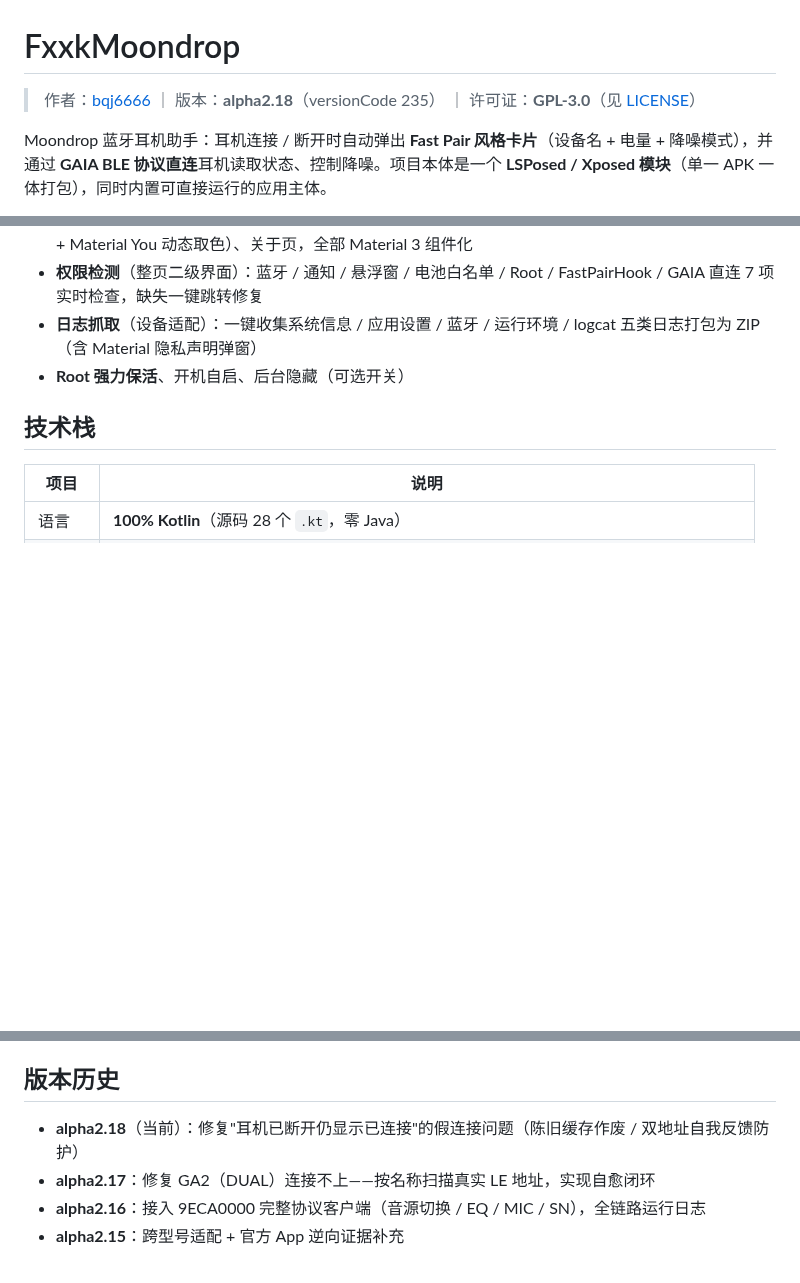
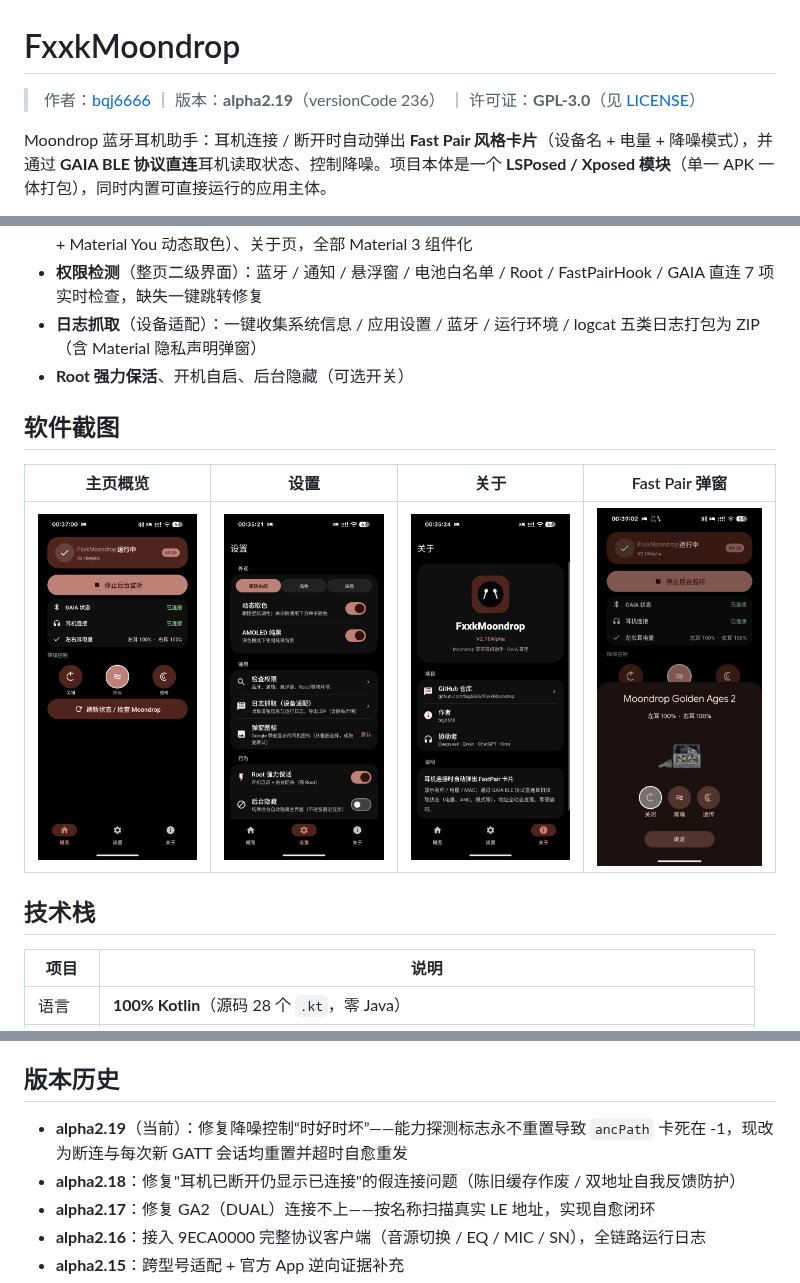
Before and after one commit to bqj6666/FxxkMoondrop, a Markdown page: README.md, 3 parts joined by grey strips. GitHub-like rendering; pictures changed too: screenshots/about.png (added), screenshots/fastpair.png (added), screenshots/home.png (added); blank space fills up the shorter version.

```diff
--- a/README.md
+++ b/README.md
@@ -1,6 +1,6 @@
 # FxxkMoondrop
 
-> 作者：[bqj6666](https://github.com/bqj6666) ｜ 版本：**alpha2.18**（versionCode 235） ｜ 许可证：**GPL-3.0**（见 [LICENSE](LICENSE)）
+> 作者：[bqj6666](https://github.com/bqj6666) ｜ 版本：**alpha2.19**（versionCode 236） ｜ 许可证：**GPL-3.0**（见 [LICENSE](LICENSE)）
 
 Moondrop 蓝牙耳机助手：耳机连接 / 断开时自动弹出 **Fast Pair 风格卡片**（设备名 + 电量 + 降噪模式），并通过 **GAIA BLE 协议直连**耳机读取状态、控制降噪。项目本体是一个 **LSPosed / Xposed 模块**（单一 APK 一体打包），同时内置可直接运行的应用主体。
 
@@ -20,6 +20,12 @@ Moondrop 蓝牙耳机助手：耳机连接 / 断开时自动弹出 **Fast Pair
 - **权限检测**（整页二级界面）：蓝牙 / 通知 / 悬浮窗 / 电池白名单 / Root / FastPairHook / GAIA 直连 7 项实时检查，缺失一键跳转修复
 - **日志抓取**（设备适配）：一键收集系统信息 / 应用设置 / 蓝牙 / 运行环境 / logcat 五类日志打包为 ZIP（含 Material 隐私声明弹窗）
 - **Root 强力保活**、开机自启、后台隐藏（可选开关）
+
+## 软件截图
+
+| 主页概览 | 设置 | 关于 | Fast Pair 弹窗 |
+|---|---|---|---|
+| ![主页](screenshots/home.png) | ![设置](screenshots/settings.png) | ![关于](screenshots/about.png) | ![Fast Pair](screenshots/fastpair.png) |
 
 ## 技术栈
 
@@ -114,7 +120,8 @@ alpha_src/
 
 ## 版本历史
 
-- **alpha2.18**（当前）：修复"耳机已断开仍显示已连接"的假连接问题（陈旧缓存作废 / 双地址自我反馈防护）
+- **alpha2.19**（当前）：修复降噪控制“时好时坏”——能力探测标志永不重置导致 `ancPath` 卡死在 -1，现改为断连与每次新 GATT 会话均重置并超时自愈重发
+- **alpha2.18**：修复"耳机已断开仍显示已连接"的假连接问题（陈旧缓存作废 / 双地址自我反馈防护）
 - **alpha2.17**：修复 GA2（DUAL）连接不上——按名称扫描真实 LE 地址，实现自愈闭环
 - **alpha2.16**：接入 9ECA0000 完整协议客户端（音源切换 / EQ / MIC / SN），全链路运行日志
 - **alpha2.15**：跨型号适配 + 官方 App 逆向证据补充
```
Also changed, not shown: 2 other files.
